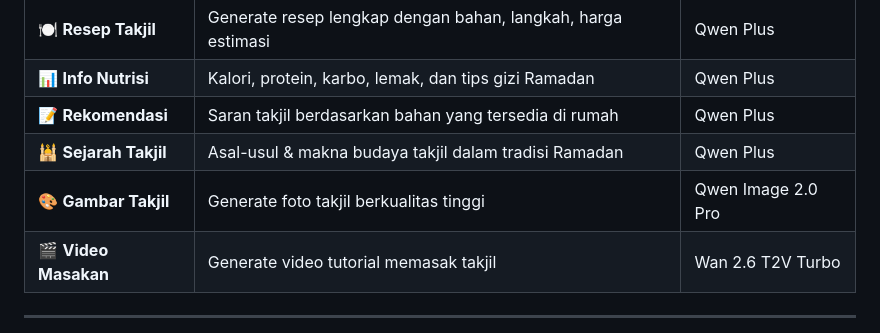
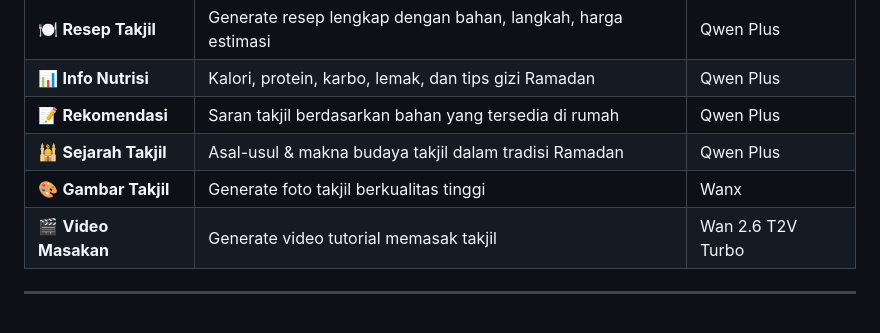
Before and after one commit to lyneyy/Takjil.AI, a Markdown page: README.md, the part around the change. Rendered like a GitHub page.

```diff
--- a/README.md
+++ b/README.md
@@ -32,7 +32,7 @@
 | 📊 **Info Nutrisi** | Kalori, protein, karbo, lemak, dan tips gizi Ramadan | Qwen Plus |
 | 📝 **Rekomendasi** | Saran takjil berdasarkan bahan yang tersedia di rumah | Qwen Plus |
 | 🕌 **Sejarah Takjil** | Asal-usul & makna budaya takjil dalam tradisi Ramadan | Qwen Plus |
-| 🎨 **Gambar Takjil** | Generate foto takjil berkualitas tinggi | Qwen Image 2.0 Pro |
+| 🎨 **Gambar Takjil** | Generate foto takjil berkualitas tinggi | Wanx |
 | 🎬 **Video Masakan** | Generate video tutorial memasak takjil | Wan 2.6 T2V Turbo |
 
 ---
```
